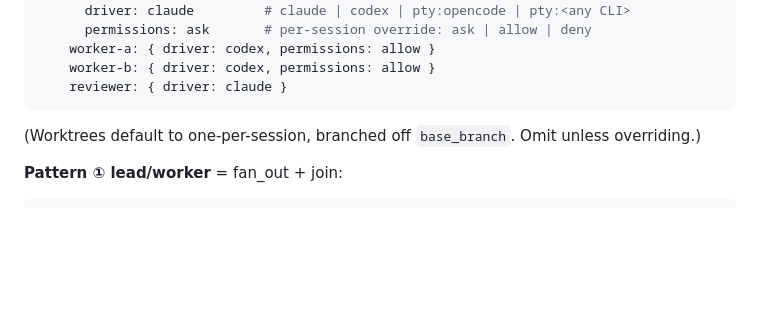
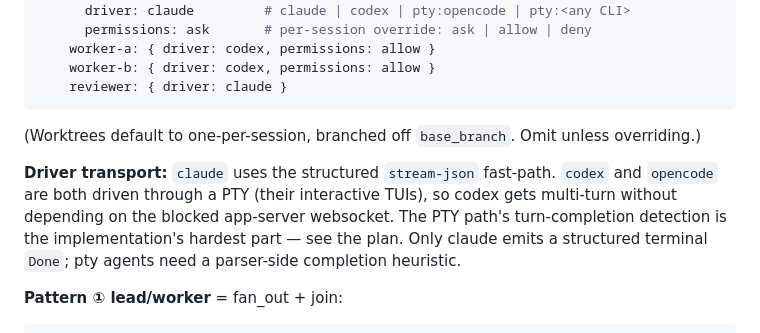
Before and after one commit to rsclaw-ai/cap-protocol, a Markdown page: docs/cap-orchestrator-engine-design.md, the part around the change. Drawn GitHub-style; blank space fills up the shorter version.

````diff
--- a/docs/cap-orchestrator-engine-design.md
+++ b/docs/cap-orchestrator-engine-design.md
@@ -147,6 +147,13 @@ fleet:
 
 (Worktrees default to one-per-session, branched off `base_branch`. Omit unless overriding.)
 
+**Driver transport:** `claude` uses the structured `stream-json` fast-path. `codex`
+and `opencode` are both driven through a PTY (their interactive TUIs), so codex
+gets multi-turn without depending on the blocked app-server websocket. The PTY
+path's turn-completion detection is the implementation's hardest part — see the
+plan. Only claude emits a structured terminal `Done`; pty agents need a
+parser-side completion heuristic.
+
 **Pattern ① lead/worker** = fan_out + join:
 
 ```yaml
````
Also changed, not shown: docs/cap-orchestrator-engine-plan.md (+20 -12 lines).
